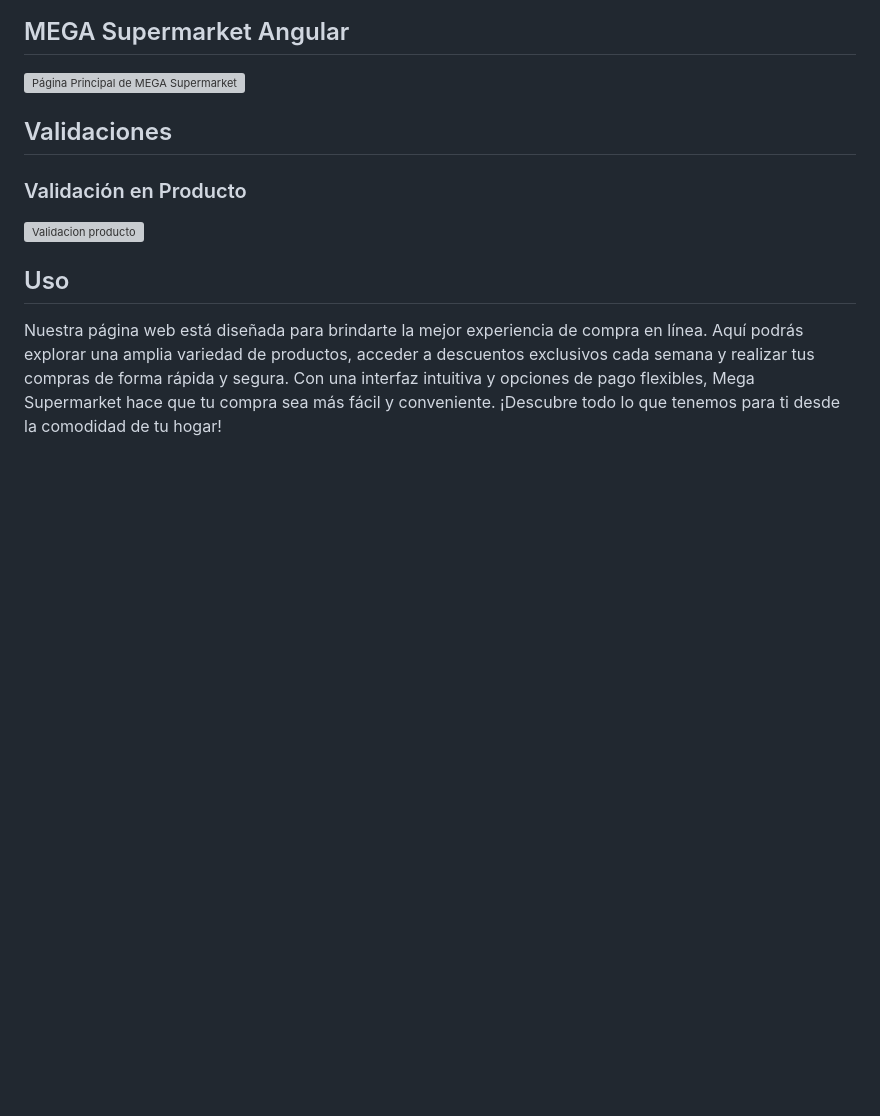
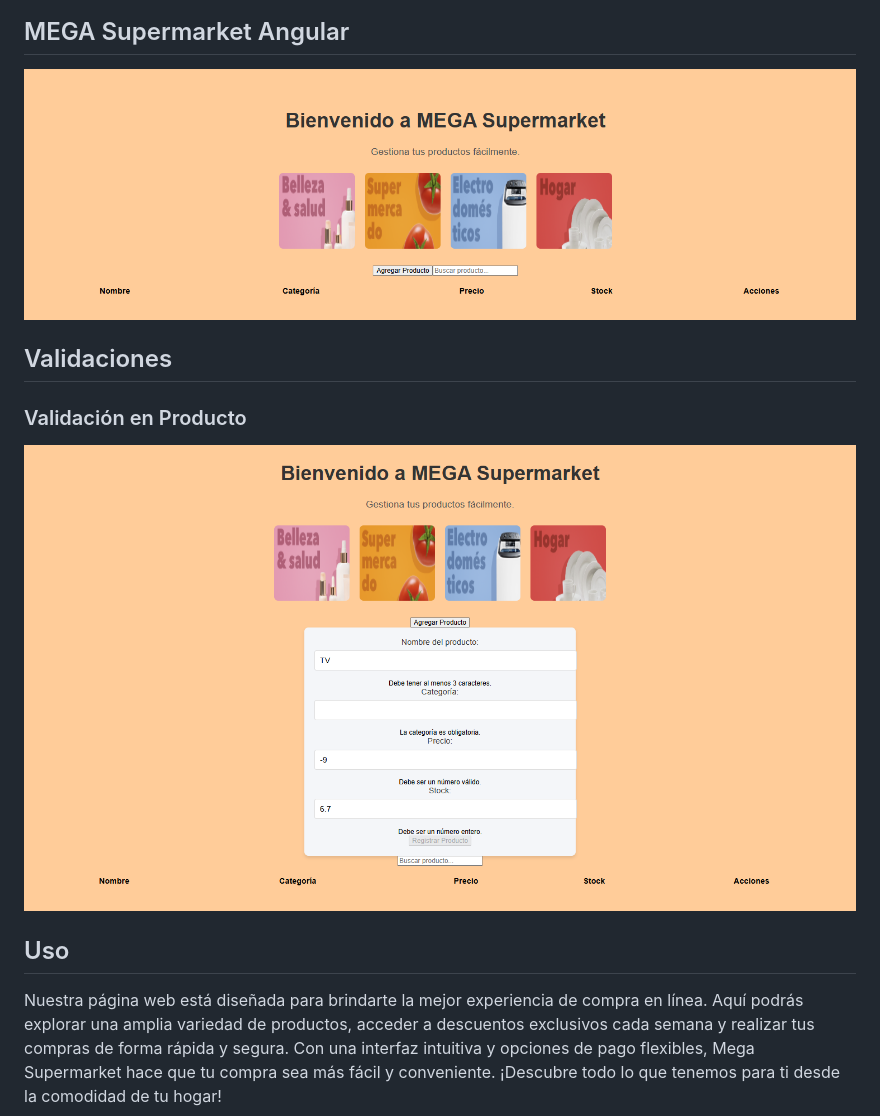
Before and after one commit to dariannye/Programming-the-Internet-BIU, a Markdown page: README.md, the part around the change. GitHub-like rendering; pictures changed too: assets/home.png (added), assets/validacionproducto.png (added); blank space fills up the shorter version; grey boxes are pictures that could not be loaded.

Commit message:
actualizacion imagen

```diff
--- a/README.md
+++ b/README.md
@@ -25,11 +25,11 @@ Página Principal con vista celular
 ![Validacion register2](assets/validacion4.png)
 
 ## MEGA Supermarket Angular
-![Página Principal de MEGA Supermarket](img/home.png)
+![Página Principal de MEGA Supermarket](assets/home.png)
 
 ## Validaciones
 ### Validación en Producto
-![Validacion producto](img/validacionproducto.png)
+![Validacion producto](assets/validacionproducto.png)
 
 
 ## Uso
```
